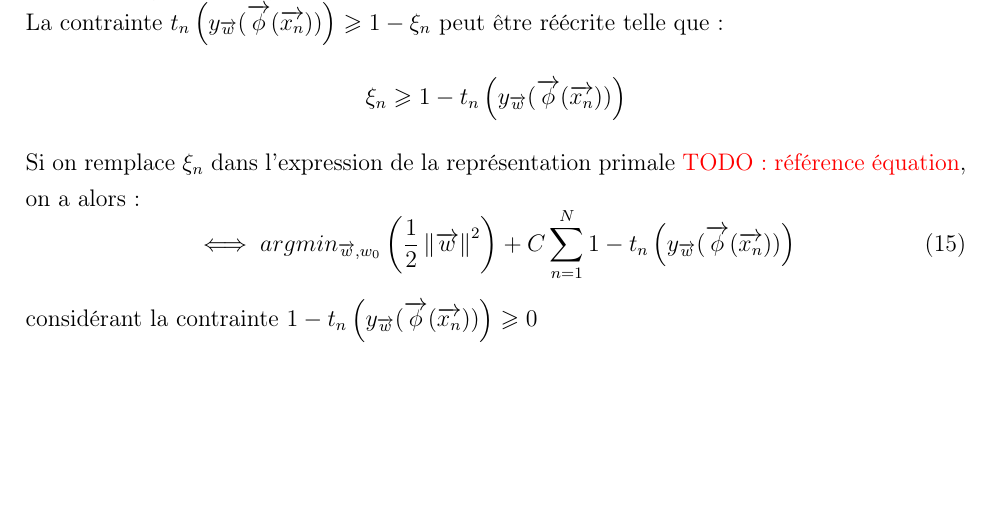
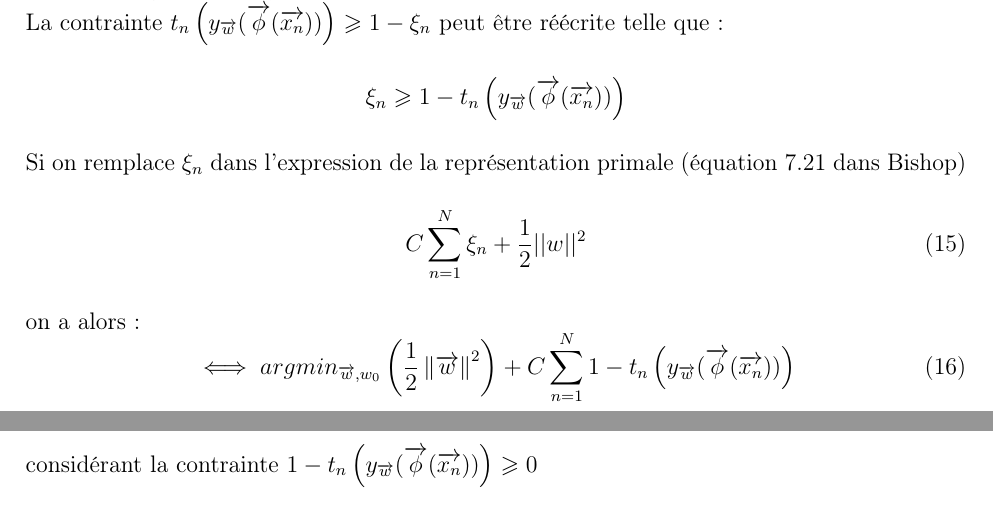
Before and after one commit to AgatheLB/IFT-712_TP3, a LaTeX document (rapport/document.tex, which reads rapport/reponse.tex): part of page 5 of 6 before the commit and two parts of pages 5 and 6 of 6 after it, the two joined at a grey line, cut so that both start at the same text, the shorter picture padded with empty space. Compiled offline with pdfLaTeX.

Commit message:
finised and made a render of the PDF.

```diff
--- a/rapport/reponse.tex
+++ b/rapport/reponse.tex
@@ -140,7 +140,11 @@ La contrainte $t_n\left(y_{\overrightarrow{w}}(\overrightarrow{\phi}(\overrighta
 $$
 \xi_n \geqslant 1 - t_n\left(y_{\overrightarrow{w}}(\overrightarrow{\phi}(\overrightarrow{x_n}))\right)
 $$
-Si on remplace $\xi_n$ dans l'expression de la représentation primale \textcolor{red}{TODO: référence équation}, on a alors:
+Si on remplace $\xi_n$ dans l'expression de la représentation primale (équation 7.21 dans Bishop)
+\begin{equation}
+C \sum_{n=1}^N \xi_n + \frac{1}{2} ||w||^2
+\end{equation}
+on a alors:
 \begin{equation}
 	\iff argmin_{\overrightarrow{w}, w_0} \left(\frac{1}{2} \left\lVert\overrightarrow{w}\right\rVert^2 \right) + C \sum_{n=1}^N 1 - t_n\left(y_{\overrightarrow{w}}(\overrightarrow{\phi}(\overrightarrow{x_n}))\right)
 \end{equation}
```
Also changed, not shown: rapport/document.pdf.
